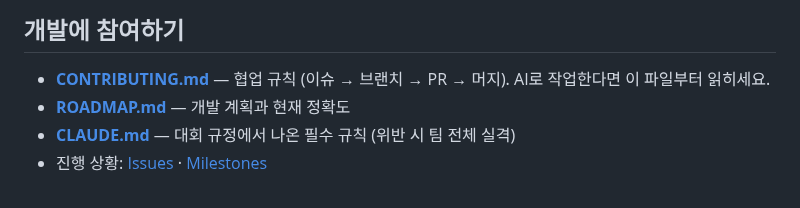
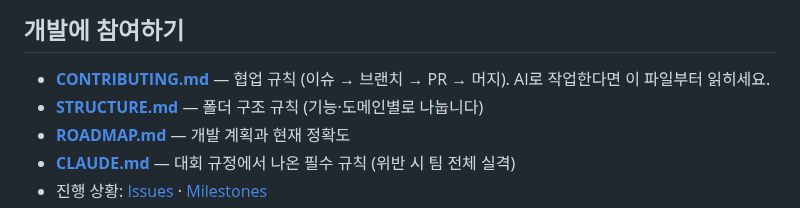
Before and after one commit to ChoHyeonChan/maskingtape, a Markdown page: README.md, the part around the change. Drawn GitHub-style.

```diff
--- a/README.md
+++ b/README.md
@@ -118,6 +118,7 @@ flowchart TD
 ## 개발에 참여하기
 
 - **[CONTRIBUTING.md](CONTRIBUTING.md)** — 협업 규칙 (이슈 → 브랜치 → PR → 머지). AI로 작업한다면 이 파일부터 읽히세요.
+- **[STRUCTURE.md](STRUCTURE.md)** — 폴더 구조 규칙 (기능·도메인별로 나눕니다)
 - **[ROADMAP.md](ROADMAP.md)** — 개발 계획과 현재 정확도
 - **[CLAUDE.md](CLAUDE.md)** — 대회 규정에서 나온 필수 규칙 (위반 시 팀 전체 실격)
 - 진행 상황: [Issues](https://github.com/ChoHyeonChan/maskingtape/issues) · [Milestones](https://github.com/ChoHyeonChan/maskingtape/milestones)
```
Also changed, not shown: CONTRIBUTING.md (+1 -1 lines), STRUCTURE.md (added, +68 -0 lines).
